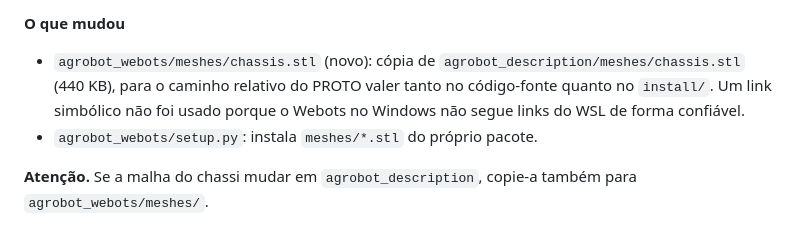
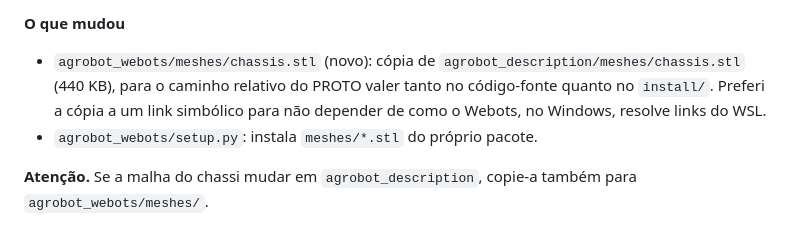
Before and after one commit to kkauems/ros2_gazebo_mestrado, a Markdown page: claude/manual.md, the part around the change. Drawn GitHub-style.

Commit message:
manual: ajusta justificativa da cópia da malha
Co-Authored-By: Claude Opus 5.5 (1M context) <noreply@anthropic.com>
Claude-Session: https://claude.ai/code/session_016URR6rfij32fgTrgYCcu8u

```diff
--- a/claude/manual.md
+++ b/claude/manual.md
@@ -343,8 +343,8 @@ copiado para junto da malha instalada.
 **O que mudou**
 - `agrobot_webots/meshes/chassis.stl` (novo): cópia de `agrobot_description/meshes/chassis.stl`
   (440 KB), para o caminho relativo do PROTO valer tanto no código-fonte quanto no
-  `install/`. Um link simbólico não foi usado porque o Webots no Windows não segue links do
-  WSL de forma confiável.
+  `install/`. Preferi a cópia a um link simbólico para não depender de como o Webots, no
+  Windows, resolve links do WSL.
 - `agrobot_webots/setup.py`: instala `meshes/*.stl` do próprio pacote.
 
 **Atenção.** Se a malha do chassi mudar em `agrobot_description`, copie-a também para
```
